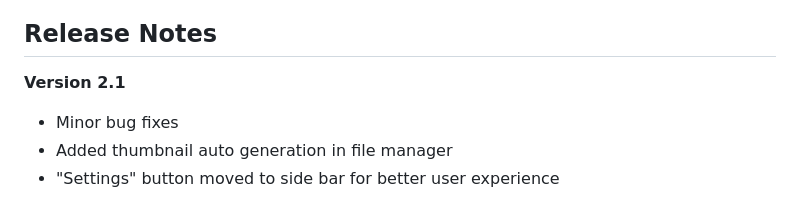
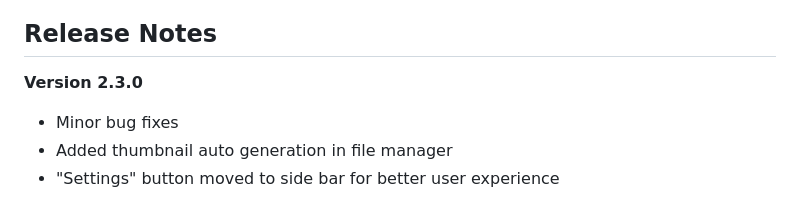
Before and after one commit to xmodpt/ChitUI, a Markdown page: README.md, the part around the change. Drawn GitHub-style.

```diff
--- a/README.md
+++ b/README.md
@@ -8,7 +8,7 @@
 
 ## Release Notes
 
-**Version 2.1**
+**Version 2.3.0**
 - Minor bug fixes
 - Added thumbnail auto generation in file manager
 - "Settings" button moved to side bar for better user experience
```
